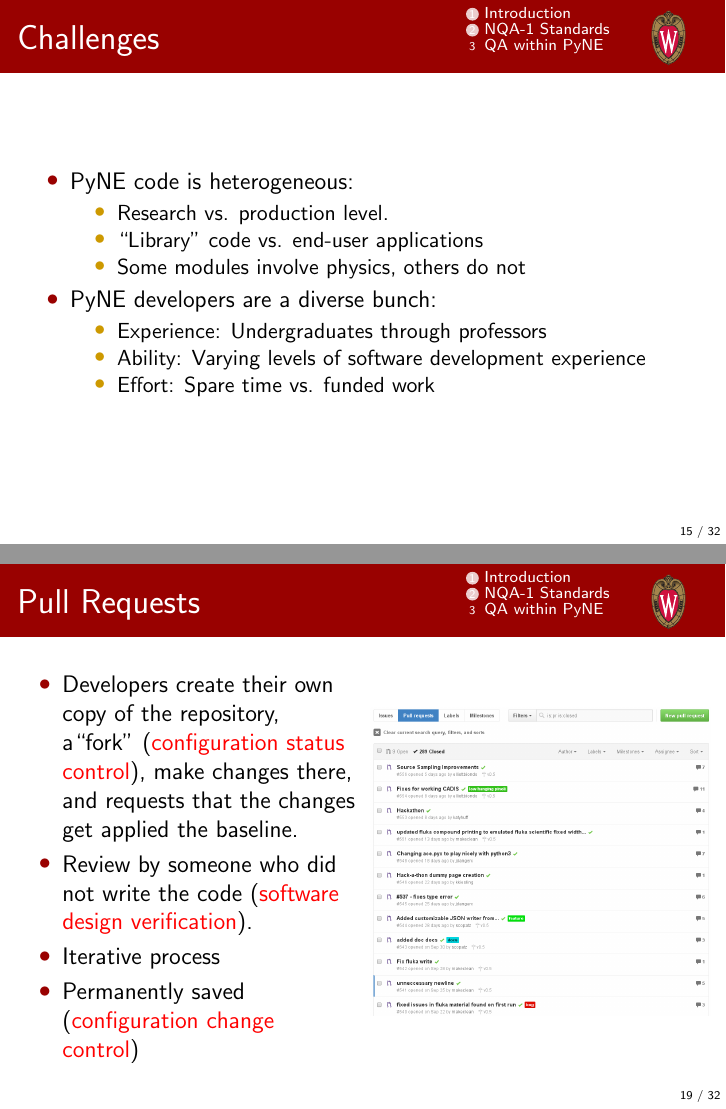
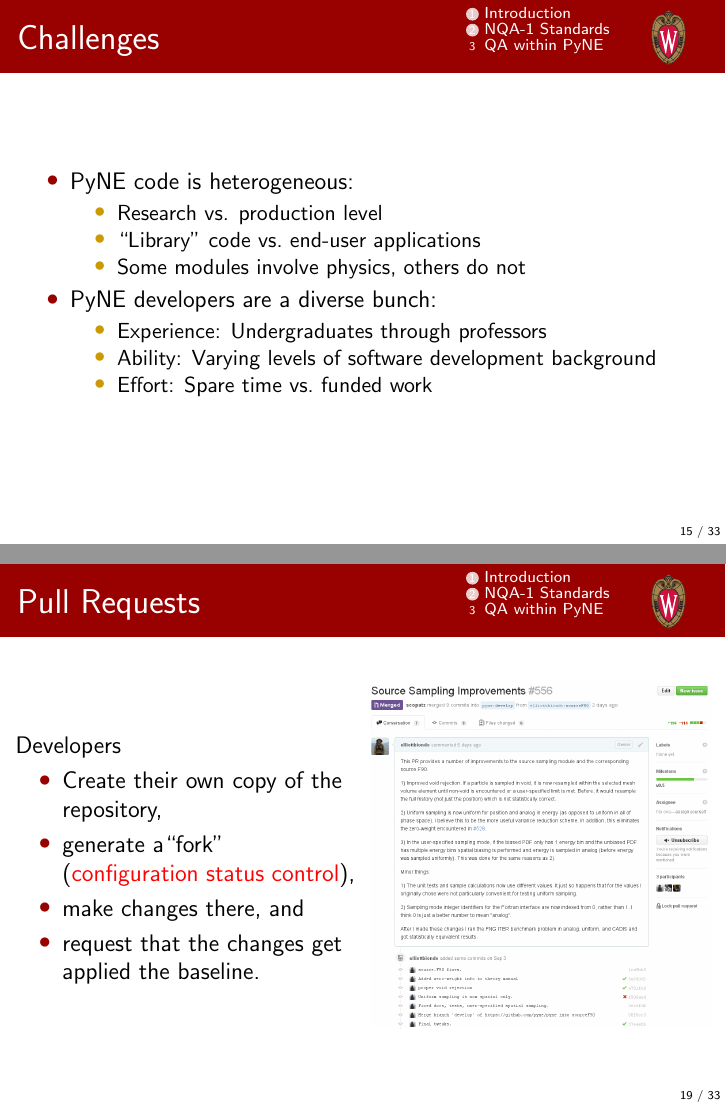
Before and after one commit to elliottbiondo/ans-winter-2014-vnv, LaTeX slides (presentation/presentation.tex): pages 16 and 23 of 42 before the commit and pages 16 and 20 of 42 after it, joined at a grey line. Compiled offline with pdfLaTeX.

Commit message:
a few period changes, broke pull requests into 2 slides to make it easier to see, shrunk pyne icon to get all text to fit onto slide.

```diff
--- a/presentation/presentation.tex
+++ b/presentation/presentation.tex
@@ -320,15 +320,15 @@ with [the NQA-1 standard]''
 \begin{itemize}
 \item{PyNE code is heterogeneous:}
     \begin{itemize}
-    \item{Research vs. production level.}
-    \item{``Library'' code vs. end-user applications}
+    \item{Research vs. production level}
+    \item{``Library'' code vs.\ end-user applications}
     \item{Some modules involve physics, others do not}
     \end{itemize}
 \item{PyNE developers are a diverse bunch}:
    \begin{itemize}
    \item{Experience: Undergraduates through professors}
-   \item{Ability: Varying levels of software development experience}
-   \item{Effort: Spare time vs. funded work}
+   \item{Ability: Varying levels of software development background}
+   \item{Effort: Spare time vs.\ funded work}
    \end{itemize}
 \end{itemize}
 
@@ -390,23 +390,42 @@ The PyNE Git repository is hosted on GitHub.com.
 
 \begin{columns}
 \begin{column}{0.5\textwidth}
+
+Developers
     \begin{itemize}
-    \item{Developers create their own copy of the repository, a``fork''
-    (\alert{configuration status control}), make changes there, and requests
-    that the changes get applied the baseline.}
-    \visible<2->{\item{Review by someone who did not write the code (\alert{software design verification}).}}
-    \visible<3->{\item{Iterative process}}
-    \visible<4->{\item{Permanently saved (\alert{configuration change control})}}
+    \item Create their own copy of the repository,
+    \item generate a``fork'' (\alert{configuration status control}),
+    \item make changes there, and
+    \item request that the changes get applied the baseline.
     \end{itemize}
 \end{column}
 \begin{column}{0.5\textwidth}
-    \only<1>{\includegraphics[width=\textwidth]{figures/PR_prop.png}}
-    \only<2>{\includegraphics[width=\textwidth]{figures/PR_review.png}}
-    \only<3>{\includegraphics[width=\textwidth]{figures/PR_iterative.png}}
-    \only<4>{\includegraphics[width=\textwidth]{figures/PR_closed.png}}
+    \includegraphics[width=\textwidth]{figures/PR_prop.png}
 \end{column}
 \end{columns}
 
+\end{frame}
+
+%%%%%%%%%%%%%%%%%%%%%%%%%%%%%%%%%%%%%%%%%%%%%%%%%%%%%%%%%%%%%%%%%%%%%%%%%%%%%%%%
+\begin{frame}
+\frametitle{Pull Requests}
+
+\begin{columns}
+\begin{column}{0.5\textwidth}
+
+Other developers/reviewers
+    \begin{itemize}
+    \item{Review by someone who did not write the code (\alert{software design verification}).}
+    \visible<2->{\item{Iterative process}}
+    \visible<3->{\item{Permanently saved (\alert{configuration change control})}}
+    \end{itemize}
+\end{column}
+\begin{column}{0.5\textwidth}
+    \only<1>{\includegraphics[width=\textwidth]{figures/PR_review.png}}
+    \only<2>{\includegraphics[width=\textwidth]{figures/PR_iterative.png}}
+    \only<3>{\includegraphics[width=\textwidth]{figures/PR_closed.png}}
+\end{column}
+\end{columns}
 
 \end{frame}
 
```
Also changed, not shown: presentation/presentation.tex (14 more changed lines).
